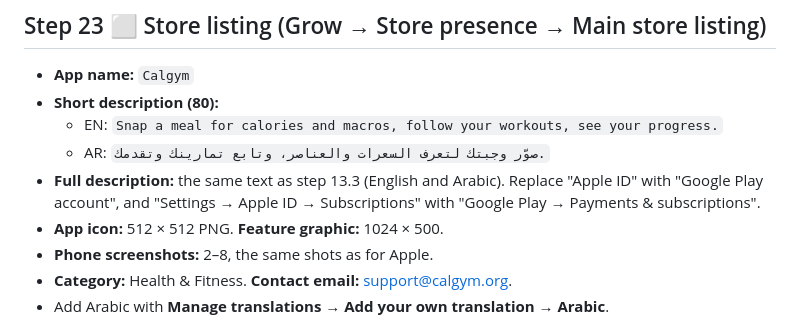
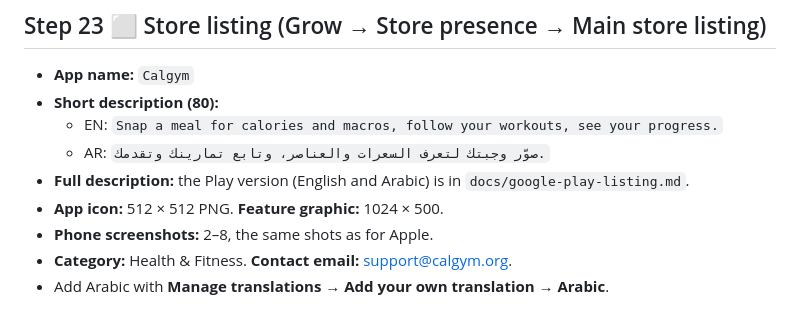
Before and after one commit to augaish/CalApp, a Markdown page: docs/store-submission.md, the part around the change. GitHub-like rendering.

Commit message:
Docs: Google Play store listing texts (EN/AR) and asset picks
Co-Authored-By: Claude Opus 5.5 <noreply@anthropic.com>
Claude-Session: https://claude.ai/code/session_01N7tt7EnFiXoEjrgtkKqMir

```diff
--- a/docs/store-submission.md
+++ b/docs/store-submission.md
@@ -552,7 +552,7 @@ The AI providers and RevenueCat work on your behalf, which Google does not count
 - **Short description (80):**
   - EN: `Snap a meal for calories and macros, follow your workouts, see your progress.`
   - AR: `صوّر وجبتك لتعرف السعرات والعناصر، وتابع تمارينك وتقدمك.`
-- **Full description:** the same text as step 13.3 (English and Arabic). Replace "Apple ID" with "Google Play account", and "Settings → Apple ID → Subscriptions" with "Google Play → Payments & subscriptions".
+- **Full description:** the Play version (English and Arabic) is in `docs/google-play-listing.md`.
 - **App icon:** 512 × 512 PNG. **Feature graphic:** 1024 × 500.
 - **Phone screenshots:** 2–8, the same shots as for Apple.
 - **Category:** Health & Fitness. **Contact email:** support@calgym.org.
```
Also changed, not shown: docs/google-play-listing.md (added, +108 -0 lines).
